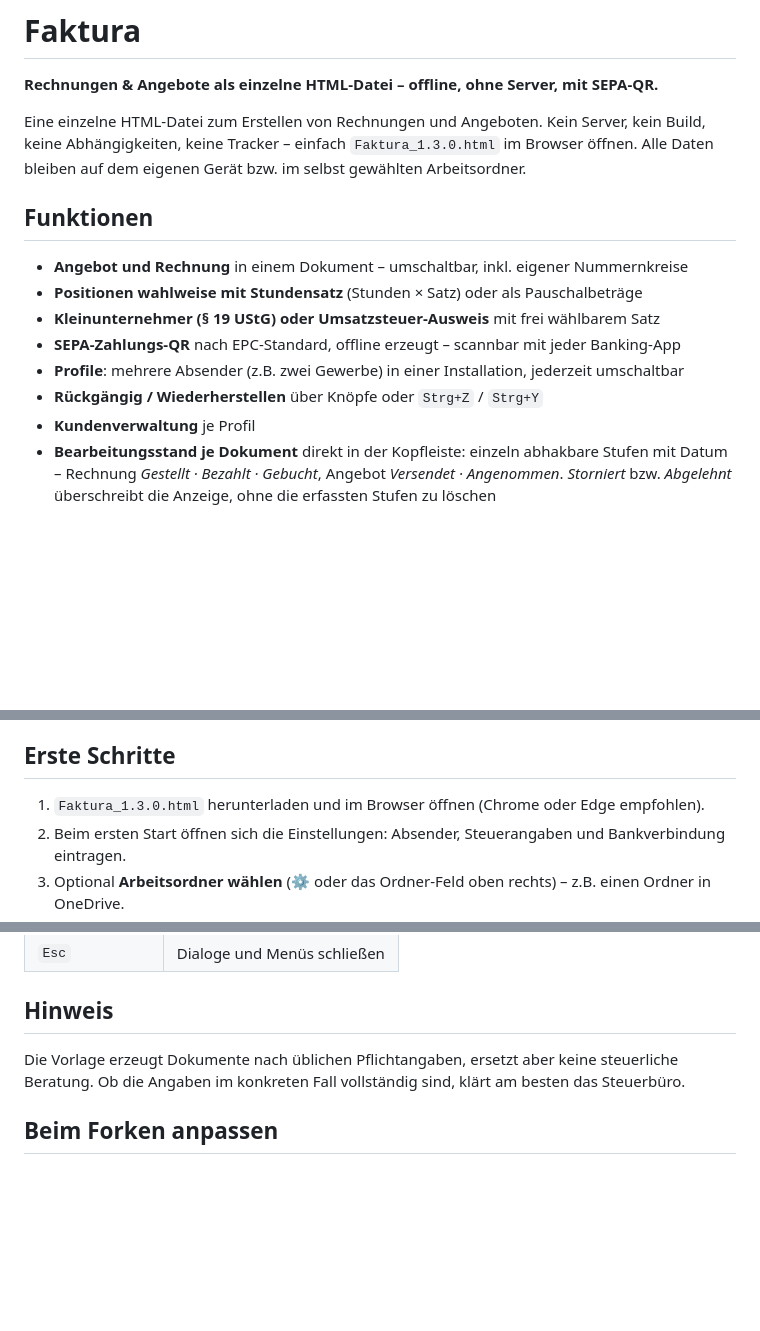
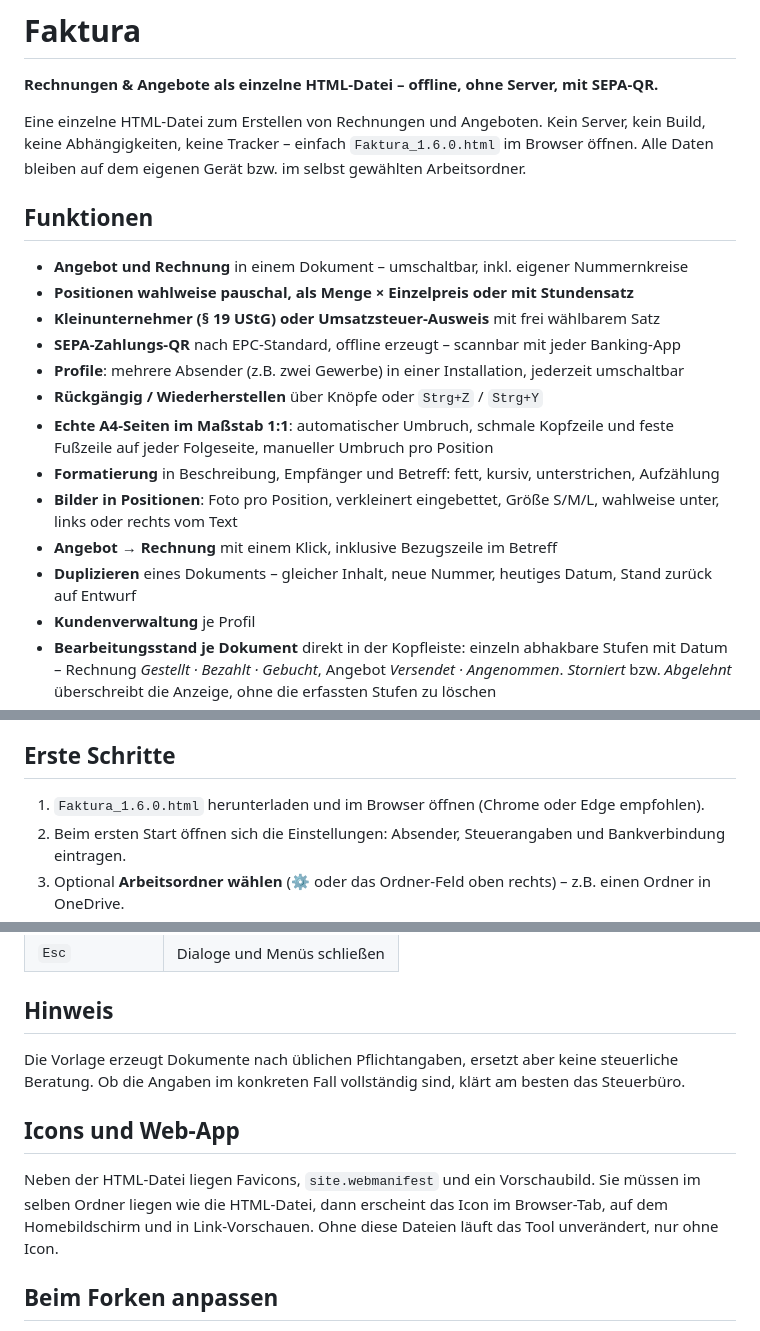
Before and after one commit to kaffeetrinker80/private, a Markdown page: faktura/README.md, 3 parts joined by grey strips. Rendered like a GitHub page; blank space fills up the shorter version.

```diff
--- a/faktura/README.md
+++ b/faktura/README.md
@@ -3,17 +3,24 @@
 **Rechnungen & Angebote als einzelne HTML-Datei – offline, ohne Server, mit SEPA-QR.**
 
 Eine einzelne HTML-Datei zum Erstellen von Rechnungen und Angeboten. Kein Server, kein Build,
-keine Abhängigkeiten, keine Tracker – einfach `Faktura_1.3.0.html` im Browser öffnen.
+keine Abhängigkeiten, keine Tracker – einfach `Faktura_1.6.0.html` im Browser öffnen.
 Alle Daten bleiben auf dem eigenen Gerät bzw. im selbst gewählten Arbeitsordner.
 
 ## Funktionen
 
 - **Angebot und Rechnung** in einem Dokument – umschaltbar, inkl. eigener Nummernkreise
-- **Positionen wahlweise mit Stundensatz** (Stunden × Satz) oder als Pauschalbeträge
+- **Positionen wahlweise pauschal, als Menge × Einzelpreis oder mit Stundensatz**
 - **Kleinunternehmer (§ 19 UStG) oder Umsatzsteuer-Ausweis** mit frei wählbarem Satz
 - **SEPA-Zahlungs-QR** nach EPC-Standard, offline erzeugt – scannbar mit jeder Banking-App
 - **Profile**: mehrere Absender (z.B. zwei Gewerbe) in einer Installation, jederzeit umschaltbar
 - **Rückgängig / Wiederherstellen** über Knöpfe oder `Strg+Z` / `Strg+Y`
+- **Echte A4-Seiten im Maßstab 1:1**: automatischer Umbruch, schmale Kopfzeile und feste Fußzeile
+  auf jeder Folgeseite, manueller Umbruch pro Position
+- **Formatierung** in Beschreibung, Empfänger und Betreff: fett, kursiv, unterstrichen, Aufzählung
+- **Bilder in Positionen**: Foto pro Position, verkleinert eingebettet, Größe S/M/L,
+  wahlweise unter, links oder rechts vom Text
+- **Angebot → Rechnung** mit einem Klick, inklusive Bezugszeile im Betreff
+- **Duplizieren** eines Dokuments – gleicher Inhalt, neue Nummer, heutiges Datum, Stand zurück auf Entwurf
 - **Kundenverwaltung** je Profil
 - **Bearbeitungsstand je Dokument** direkt in der Kopfleiste: einzeln abhakbare Stufen mit Datum –
   Rechnung *Gestellt · Bezahlt · Gebucht*, Angebot *Versendet · Angenommen*.
@@ -30,7 +37,7 @@ Alle Daten bleiben auf dem eigenen Gerät bzw. im selbst gewählten Arbeitsordne
 
 ## Erste Schritte
 
-1. `Faktura_1.3.0.html` herunterladen und im Browser öffnen (Chrome oder Edge empfohlen).
+1. `Faktura_1.6.0.html` herunterladen und im Browser öffnen (Chrome oder Edge empfohlen).
 2. Beim ersten Start öffnen sich die Einstellungen: Absender, Steuerangaben und Bankverbindung eintragen.
 3. Optional **Arbeitsordner wählen** (⚙ oder das Ordner-Feld oben rechts) – z.B. einen Ordner in OneDrive.
 4. Fertig. `💾 Sichern` legt das Dokument im Verlauf und im Arbeitsordner ab, `⎙ Drucken / PDF` erzeugt die Ausgabe.
@@ -93,6 +100,12 @@ versehentlich im Repository landet. `beispiel-profil.json` zeigt das Format eine
 Die Vorlage erzeugt Dokumente nach üblichen Pflichtangaben, ersetzt aber keine steuerliche Beratung.
 Ob die Angaben im konkreten Fall vollständig sind, klärt am besten das Steuerbüro.
 
+## Icons und Web-App
+
+Neben der HTML-Datei liegen Favicons, `site.webmanifest` und ein Vorschaubild. Sie müssen im
+selben Ordner liegen wie die HTML-Datei, dann erscheint das Icon im Browser-Tab, auf dem
+Homebildschirm und in Link-Vorschauen. Ohne diese Dateien läuft das Tool unverändert, nur ohne Icon.
+
 ## Beim Forken anpassen
 
 Die Fußzeile unter dem Dokument enthält einen Feedback-Link auf eine feste E-Mail-Adresse
```
